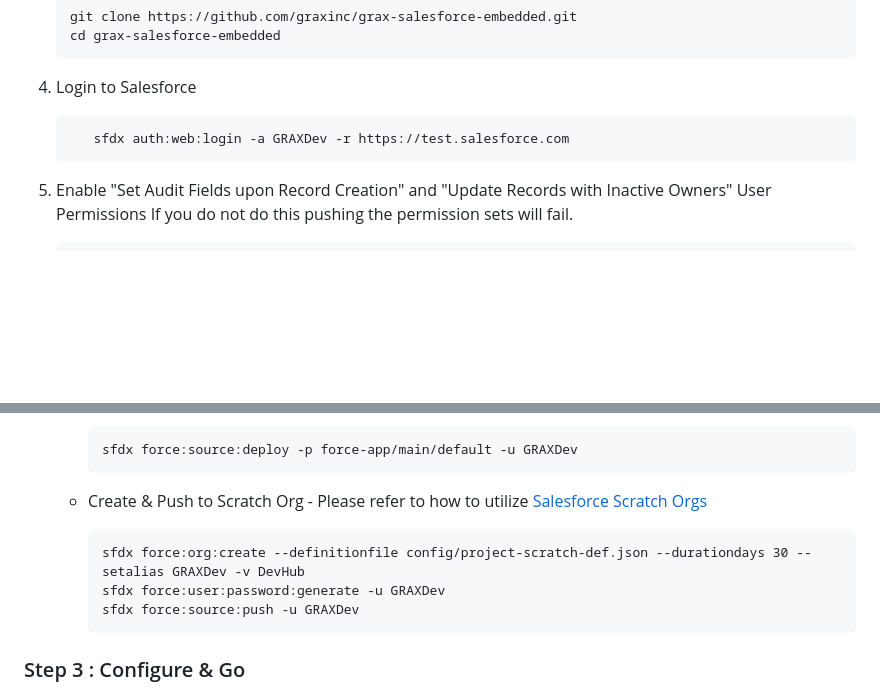
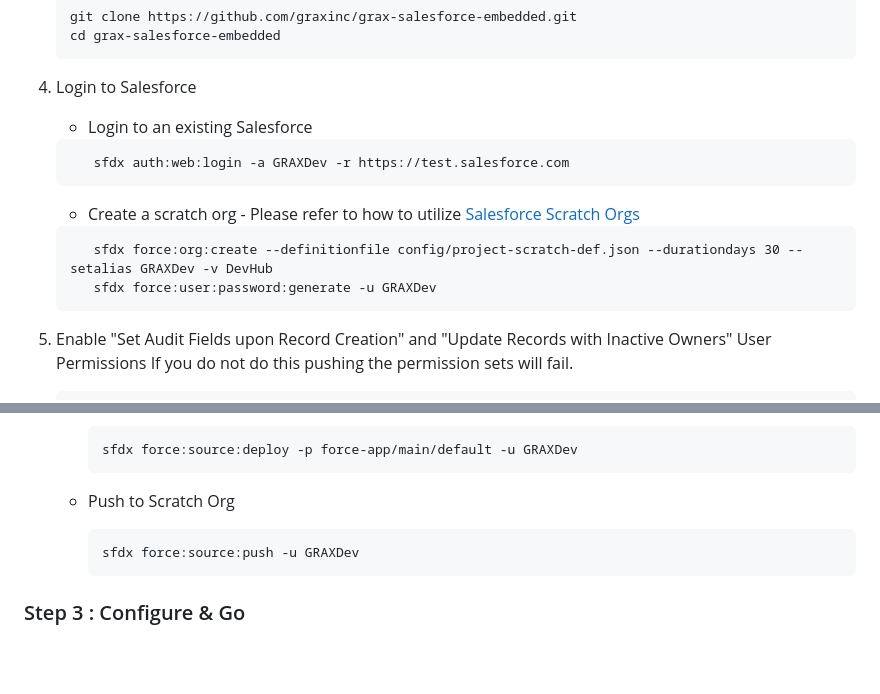
Before and after one commit to graxlabs/grax-salesforce-embedded, a Markdown page: docs/README.md, 2 parts joined by grey strips. GitHub-like rendering; blank space fills up the shorter version.

Commit message:
Updated documentation for scratch orgs

````diff
--- a/docs/README.md
+++ b/docs/README.md
@@ -23,9 +23,14 @@ Below assumes you have knowledge of Salesforce Development, SFDX, and release pr
    ```
 
 4. Login to Salesforce
-
+    - Login to an existing Salesforce
     ```
        sfdx auth:web:login -a GRAXDev -r https://test.salesforce.com
+    ```
+    - Create a scratch org - Please refer to how to utilize [Salesforce Scratch Orgs](https://developer.salesforce.com/docs/atlas.en-us.sfdx_dev.meta/sfdx_dev/sfdx_dev_scratch_orgs.htm)
+    ```
+       sfdx force:org:create --definitionfile config/project-scratch-def.json --durationdays 30 --setalias GRAXDev -v DevHub
+       sfdx force:user:password:generate -u GRAXDev
     ```
 
 4. Enable "Set Audit Fields upon Record Creation" and "Update Records with Inactive Owners" User Permissions
@@ -42,10 +47,8 @@ Below assumes you have knowledge of Salesforce Development, SFDX, and release pr
        ```
        sfdx force:source:deploy -p force-app/main/default -u GRAXDev
        ```
-   - Create & Push to Scratch Org - Please refer to how to utilize [Salesforce Scratch Orgs](https://developer.salesforce.com/docs/atlas.en-us.sfdx_dev.meta/sfdx_dev/sfdx_dev_scratch_orgs.htm)
+   - Push to Scratch Org
        ```
-       sfdx force:org:create --definitionfile config/project-scratch-def.json --durationdays 30 --setalias GRAXDev -v DevHub
-       sfdx force:user:password:generate -u GRAXDev
        sfdx force:source:push -u GRAXDev
        ```
 
````
